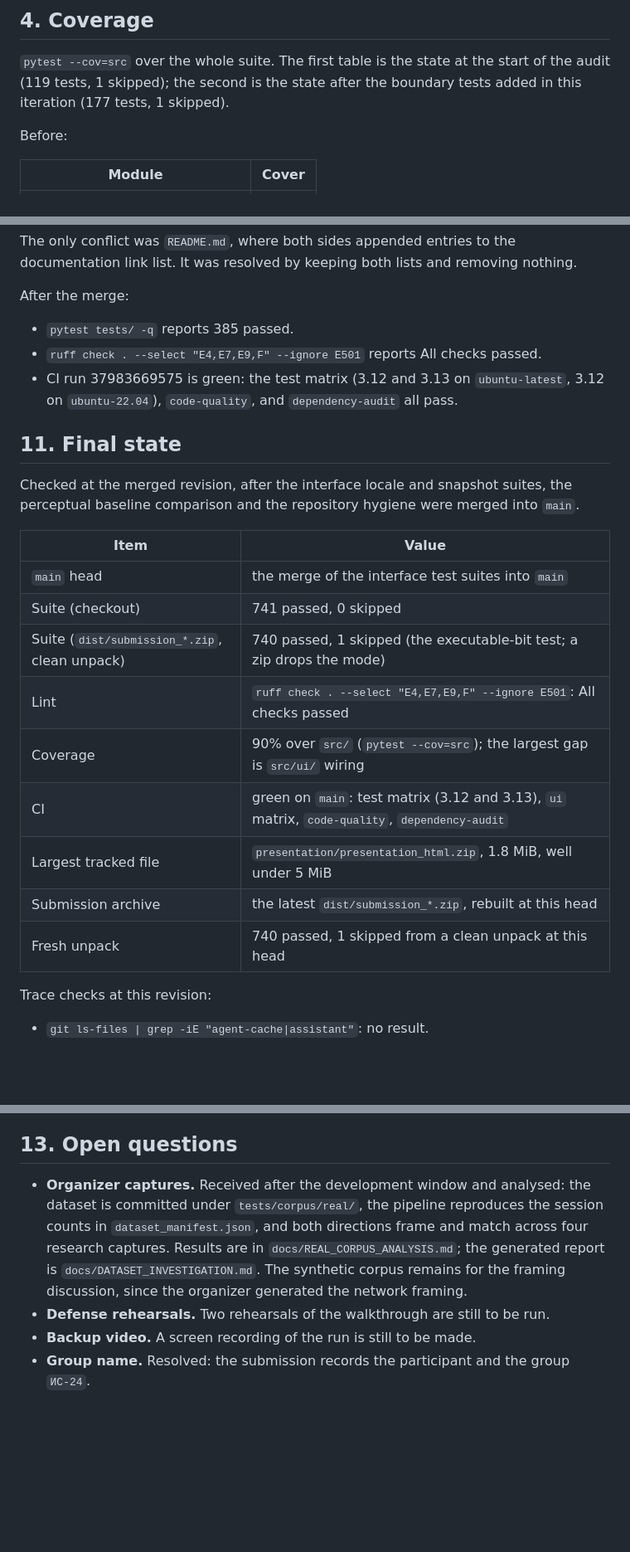
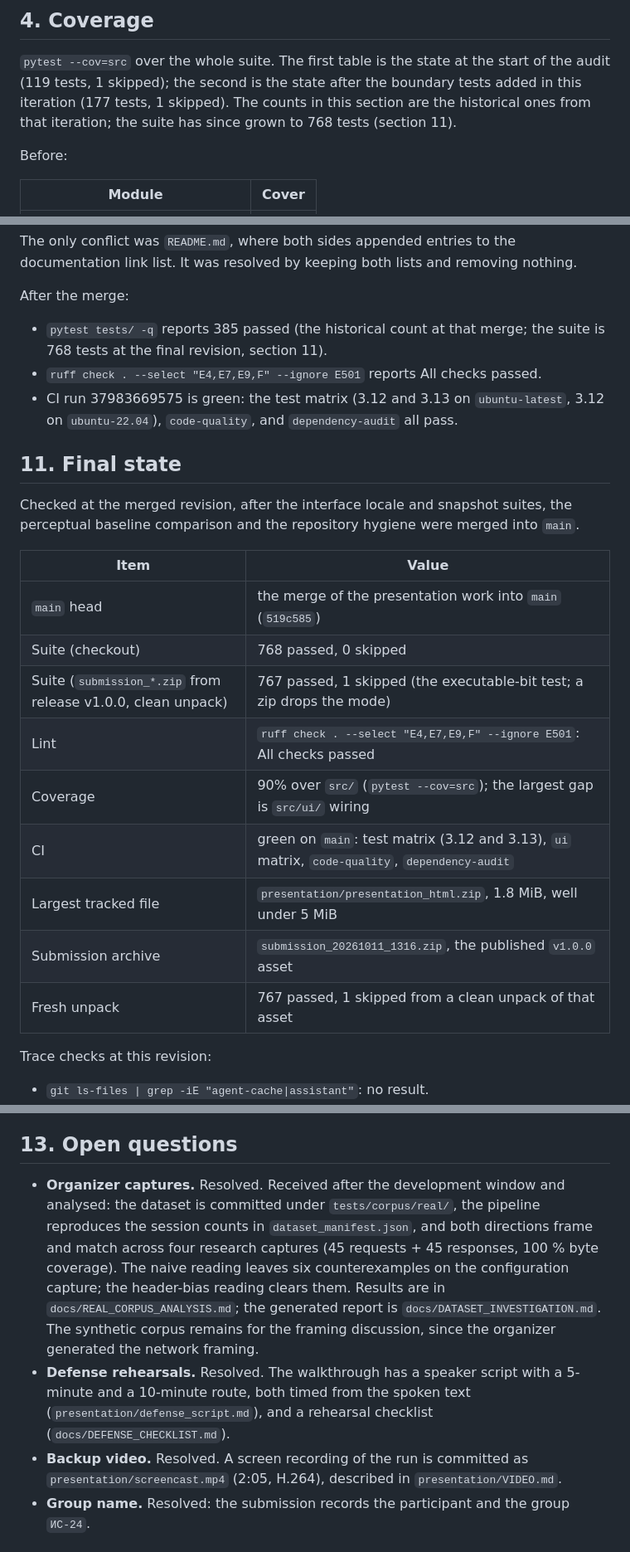
Before and after one commit to Pavel1778/madrigal-protocol-lab, a Markdown page: docs/AUDIT.md, 3 parts joined by grey strips. Shown at 83% size. GitHub-like rendering; blank space fills up the shorter version.

Commit message:
docs(audit): refresh the final counts and close the resolved questions
Section 11 still carried 741 / 740 and section 13 listed the organizer
captures, rehearsals and backup video as open. The suite is 768 tests, the
published archive gives 767 passed / 1 skipped, and all four questions are
resolved. The historical 119 / 177 / 385 counts are kept and labelled as
historical. docs/WEB.md carries the same 768 figure.

Co-authored-by: openhands <openhands@all-hands.dev>

```diff
--- a/docs/AUDIT.md
+++ b/docs/AUDIT.md
@@ -81,7 +81,9 @@ strings in the public API.
 
 `pytest --cov=src` over the whole suite. The first table is the state at the
 start of the audit (119 tests, 1 skipped); the second is the state after the
-boundary tests added in this iteration (177 tests, 1 skipped).
+boundary tests added in this iteration (177 tests, 1 skipped). The counts in
+this section are the historical ones from that iteration; the suite has since
+grown to 768 tests (section 11).
 
 Before:
 
@@ -250,7 +253,8 @@ nothing.
 
 After the merge:
 
-- `pytest tests/ -q` reports 385 passed.
+- `pytest tests/ -q` reports 385 passed (the historical count at that merge;
+  the suite is 768 tests at the final revision, section 11).
 - `ruff check . --select "E4,E7,E9,F" --ignore E501` reports All checks passed.
 - CI run 37983669575 is green: the test matrix (3.12 and 3.13 on
   `ubuntu-latest`, 3.12 on `ubuntu-22.04`), `code-quality`, and
@@ -264,15 +268,15 @@ the perceptual baseline comparison and the repository hygiene were merged into
 
 | Item | Value |
 | --- | --- |
-| `main` head | the merge of the interface test suites into `main` |
-| Suite (checkout) | 741 passed, 0 skipped |
-| Suite (`dist/submission_*.zip`, clean unpack) | 740 passed, 1 skipped (the executable-bit test; a zip drops the mode) |
+| `main` head | the merge of the presentation work into `main` (`519c585`) |
+| Suite (checkout) | 768 passed, 0 skipped |
+| Suite (`submission_*.zip` from release v1.0.0, clean unpack) | 767 passed, 1 skipped (the executable-bit test; a zip drops the mode) |
 | Lint | `ruff check . --select "E4,E7,E9,F" --ignore E501`: All checks passed |
 | Coverage | 90% over `src/` (`pytest --cov=src`); the largest gap is `src/ui/` wiring |
 | CI | green on `main`: test matrix (3.12 and 3.13), `ui` matrix, `code-quality`, `dependency-audit` |
 | Largest tracked file | `presentation/presentation_html.zip`, 1.8 MiB, well under 5 MiB |
-| Submission archive | the latest `dist/submission_*.zip`, rebuilt at this head |
-| Fresh unpack | 740 passed, 1 skipped from a clean unpack at this head |
+| Submission archive | `submission_20261011_1316.zip`, the published `v1.0.0` asset |
+| Fresh unpack | 767 passed, 1 skipped from a clean unpack of that asset |
 
 Trace checks at this revision:
 
@@ -315,15 +319,22 @@ a live socket.
 
 ## 13. Open questions
 
-- **Organizer captures.** Received after the development window and analysed:
-  the dataset is committed under `tests/corpus/real/`, the pipeline reproduces
-  the session counts in `dataset_manifest.json`, and both directions frame and
-  match across four research captures. Results are in
+- **Organizer captures.** Resolved. Received after the development window and
+  analysed: the dataset is committed under `tests/corpus/real/`, the pipeline
+  reproduces the session counts in `dataset_manifest.json`, and both directions
+  frame and match across four research captures (45 requests + 45 responses, 100
+  % byte coverage). The naive reading leaves six counterexamples on the
+  configuration capture; the header-bias reading clears them. Results are in
   `docs/REAL_CORPUS_ANALYSIS.md`; the generated report is
   `docs/DATASET_INVESTIGATION.md`. The synthetic corpus remains for the framing
   discussion, since the organizer generated the network framing.
-- **Defense rehearsals.** Two rehearsals of the walkthrough are still to be run.
-- **Backup video.** A screen recording of the run is still to be made.
+- **Defense rehearsals.** Resolved. The walkthrough has a speaker script with a
+  5-minute and a 10-minute route, both timed from the spoken text
+  (`presentation/defense_script.md`), and a rehearsal checklist
+  (`docs/DEFENSE_CHECKLIST.md`).
+- **Backup video.** Resolved. A screen recording of the run is committed as
+  `presentation/screencast.mp4` (2:05, H.264), described in
+  `presentation/VIDEO.md`.
 - **Group name.** Resolved: the submission records the participant and the
   group `ИС-24`.
 
```
Also changed, not shown: other parts of docs/AUDIT.md (+2 -1 lines), docs/WEB.md (+1 -1 lines).
